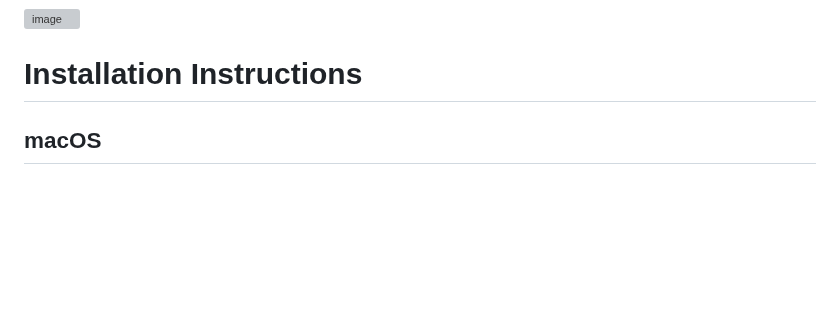
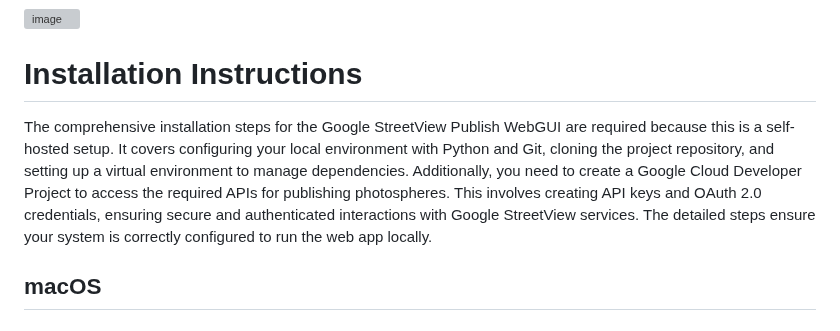
Before and after one commit to jarrah31/Google-StreetView-Publish-WebGUI, a Markdown page: README.md, the part around the change. Rendered like a GitHub page; blank space fills up the shorter version; grey boxes are pictures that could not be loaded.

```diff
--- a/README.md
+++ b/README.md
@@ -33,6 +33,7 @@ I wrote this whole project with ChatGPT's assistance! I'm a techie but not a pro
 ![image](https://github.com/jarrah31/Google-StreetView-Publish/assets/3072303/c5e2ecdb-92a4-45a1-87ce-476684b247a1)
 
 # Installation Instructions
+The comprehensive installation steps for the Google StreetView Publish WebGUI are required because this is a self-hosted setup. It covers configuring your local environment with Python and Git, cloning the project repository, and setting up a virtual environment to manage dependencies. Additionally, you need to create a Google Cloud Developer Project to access the required APIs for publishing photospheres. This involves creating API keys and OAuth 2.0 credentials, ensuring secure and authenticated interactions with Google StreetView services. The detailed steps ensure your system is correctly configured to run the web app locally.
 ## macOS
 ### Install Python and Git
 Before you start, you should have [Homebrew](https://brew.sh/) installed on your macOS. If it's not installed, open a terminal window and paste the following command:
```
